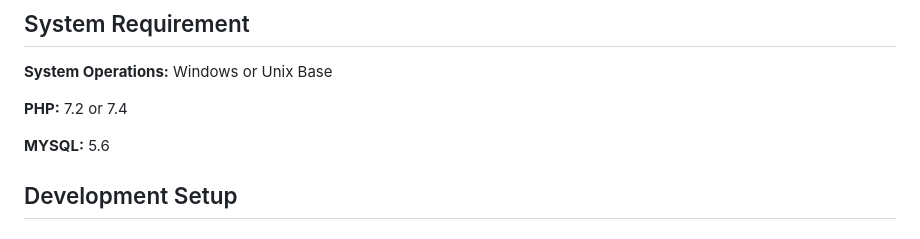
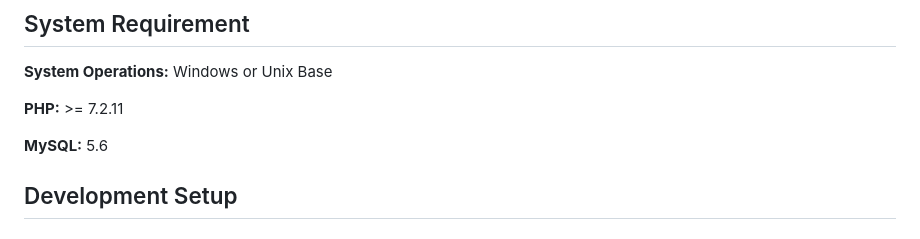
Before and after one commit to My-Dios/flat-app, a Markdown page: README.md, the part around one of its changes. Rendered like a GitHub page.

```diff
--- a/README.md
+++ b/README.md
@@ -5,9 +5,9 @@
 
 **System Operations:** Windows or Unix Base
 
-**PHP:** 7.2 or 7.4
+**PHP:** >= 7.2.11
 
-**MYSQL:** 5.6
+**MySQL:** 5.6
 
 ## Development Setup
 
```
Also changed, not shown: other parts of README.md (+8 -0 lines).
